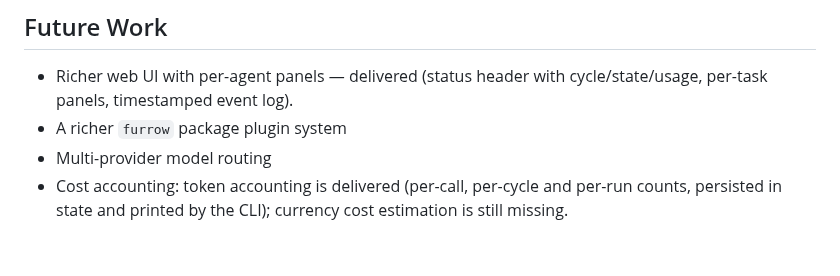
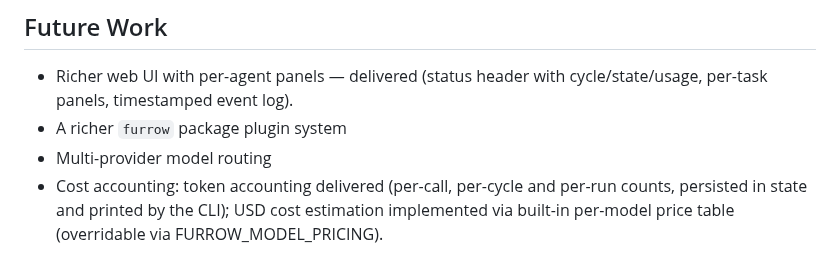
Before and after one commit to itsmeadya2011-lang/furrow, a Markdown page: .kilo/FURROW.md, the part around the change. Rendered like a GitHub page.

```diff
--- a/.kilo/FURROW.md
+++ b/.kilo/FURROW.md
@@ -105,4 +105,4 @@ A Furrow run works in a disposable workspace, so a change is only durable once i
 - Richer web UI with per-agent panels — delivered (status header with cycle/state/usage, per-task panels, timestamped event log).
 - A richer `furrow` package plugin system
 - Multi-provider model routing
-- Cost accounting: token accounting is delivered (per-call, per-cycle and per-run counts, persisted in state and printed by the CLI); currency cost estimation is still missing.
+- Cost accounting: token accounting delivered (per-call, per-cycle and per-run counts, persisted in state and printed by the CLI); USD cost estimation implemented via built-in per-model price table (overridable via FURROW_MODEL_PRICING).
```
Also changed, not shown: README.md (+1 -1 lines).
